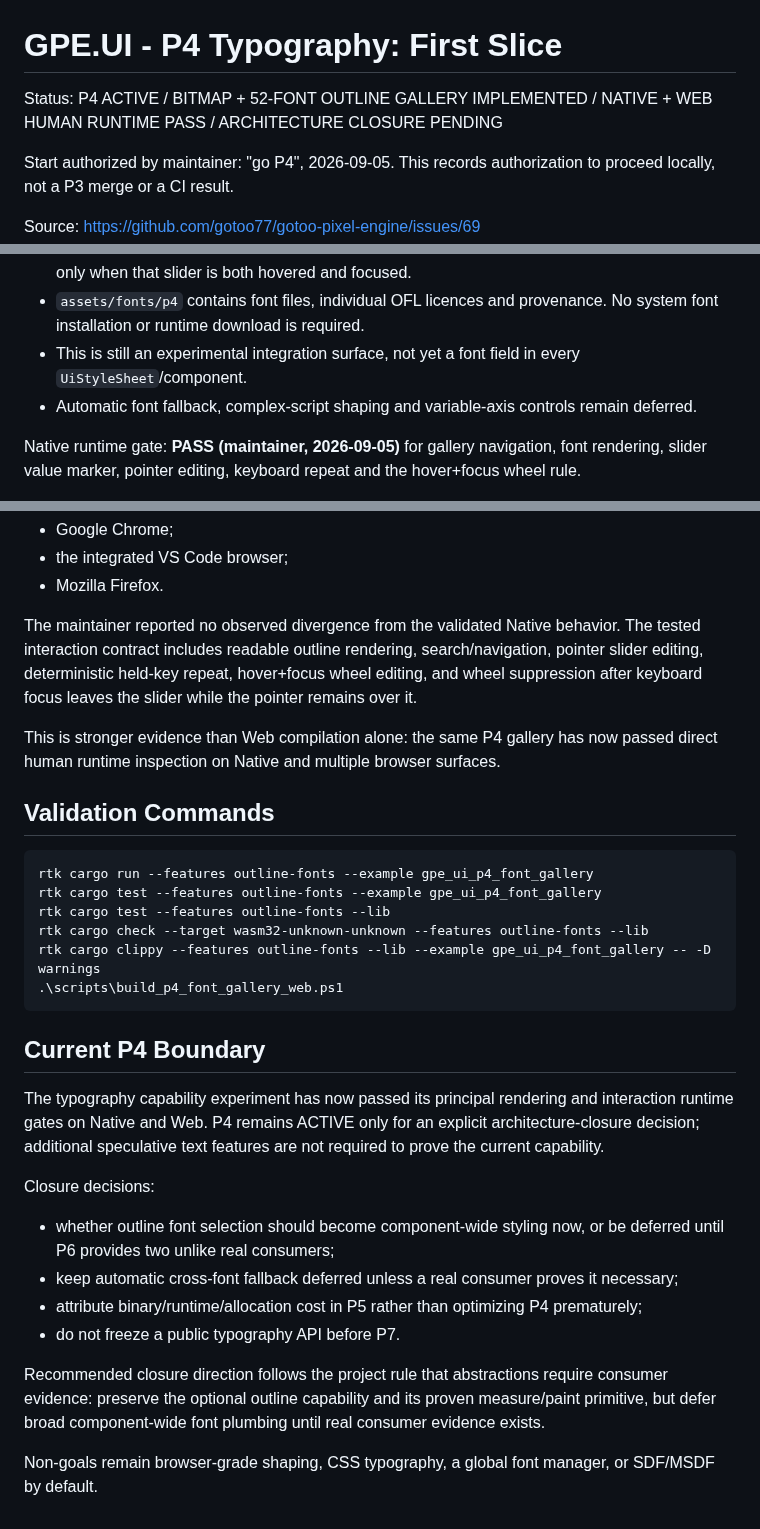
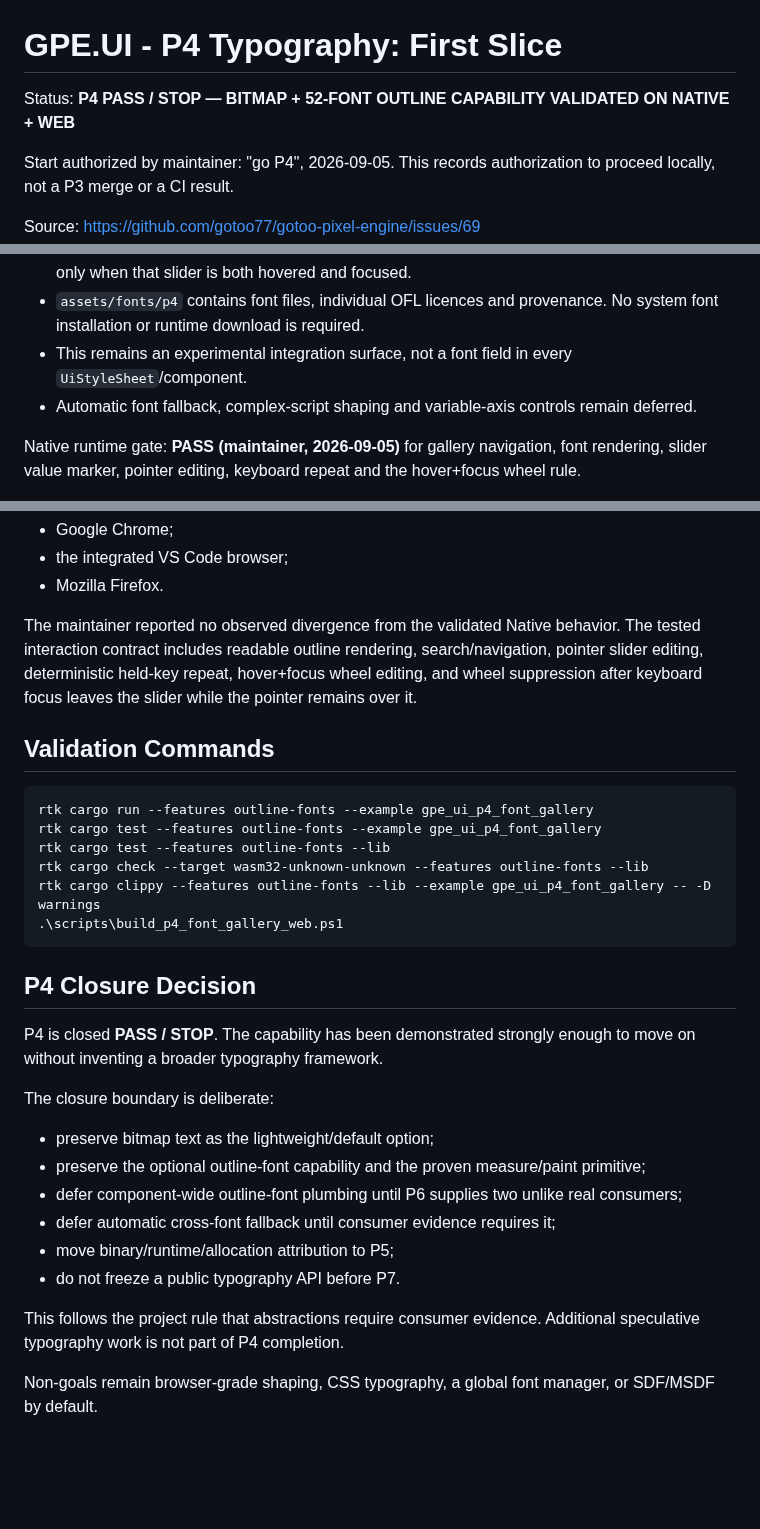
Before and after one commit to gotoo77/gotoo-pixel-engine, a Markdown page: docs/ui/GPE_UI_PRODUCTIONIZATION_P4_RESULT_v0.1.md, 3 parts joined by grey strips. Drawn GitHub-style; blank space fills up the shorter version.

Commit message:
docs(ui): close P4 typography slice

````diff
--- a/docs/ui/GPE_UI_PRODUCTIONIZATION_P4_RESULT_v0.1.md
+++ b/docs/ui/GPE_UI_PRODUCTIONIZATION_P4_RESULT_v0.1.md
@@ -1,6 +1,6 @@
 # GPE.UI - P4 Typography: First Slice
 
-Status: P4 ACTIVE / BITMAP + 52-FONT OUTLINE GALLERY IMPLEMENTED / NATIVE + WEB HUMAN RUNTIME PASS / ARCHITECTURE CLOSURE PENDING
+Status: **P4 PASS / STOP — BITMAP + 52-FONT OUTLINE CAPABILITY VALIDATED ON NATIVE + WEB**
 
 Start authorized by maintainer: "go P4", 2026-09-05.
 This records authorization to proceed locally, not a P3 merge or a CI result.
@@ -66,8 +66,8 @@ human-validated the current Native interaction/rendering behavior on 2026-09-05.
   changes the slider only when that slider is both hovered and focused.
 - `assets/fonts/p4` contains font files, individual OFL licences and provenance.
   No system font installation or runtime download is required.
-- This is still an experimental integration surface, not yet a font field in
-  every `UiStyleSheet`/component.
+- This remains an experimental integration surface, not a font field in every
+  `UiStyleSheet`/component.
 - Automatic font fallback, complex-script shaping and variable-axis controls
   remain deferred.
 
@@ -110,10 +110,6 @@ search/navigation, pointer slider editing, deterministic held-key repeat,
 hover+focus wheel editing, and wheel suppression after keyboard focus leaves the
 slider while the pointer remains over it.
 
-This is stronger evidence than Web compilation alone: the same P4 gallery has
-now passed direct human runtime inspection on Native and multiple browser
-surfaces.
-
 ## Validation Commands
 
 ```powershell
@@ -125,27 +121,24 @@ rtk cargo clippy --features outline-fonts --lib --example gpe_ui_p4_font_gallery
 .\scripts\build_p4_font_gallery_web.ps1
 ```
 
-## Current P4 Boundary
+## P4 Closure Decision
 
-The typography capability experiment has now passed its principal rendering and
-interaction runtime gates on Native and Web. P4 remains ACTIVE only for an
-explicit architecture-closure decision; additional speculative text features
-are not required to prove the current capability.
+P4 is closed **PASS / STOP**. The capability has been demonstrated strongly
+enough to move on without inventing a broader typography framework.
 
-Closure decisions:
+The closure boundary is deliberate:
 
-- whether outline font selection should become component-wide styling now, or be
-  deferred until P6 provides two unlike real consumers;
-- keep automatic cross-font fallback deferred unless a real consumer proves it
-  necessary;
-- attribute binary/runtime/allocation cost in P5 rather than optimizing P4
-  prematurely;
+- preserve bitmap text as the lightweight/default option;
+- preserve the optional outline-font capability and the proven measure/paint
+  primitive;
+- defer component-wide outline-font plumbing until P6 supplies two unlike real
+  consumers;
+- defer automatic cross-font fallback until consumer evidence requires it;
+- move binary/runtime/allocation attribution to P5;
 - do not freeze a public typography API before P7.
 
-Recommended closure direction follows the project rule that abstractions require
-consumer evidence: preserve the optional outline capability and its proven
-measure/paint primitive, but defer broad component-wide font plumbing until real
-consumer evidence exists.
+This follows the project rule that abstractions require consumer evidence.
+Additional speculative typography work is not part of P4 completion.
 
 Non-goals remain browser-grade shaping, CSS typography, a global font manager,
 or SDF/MSDF by default.
````
